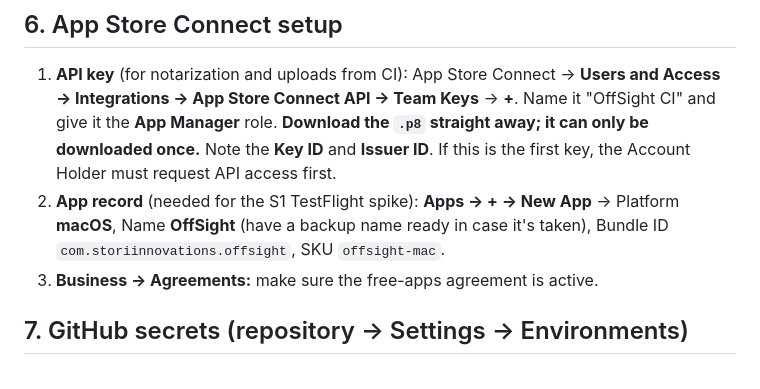
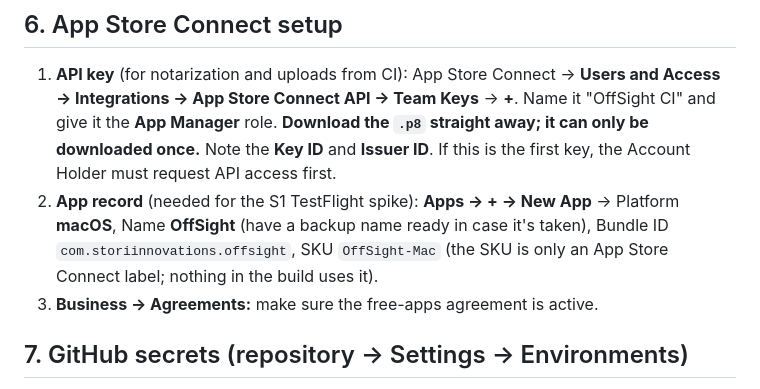
Before and after one commit to StoriInnovations/OffSight, a Markdown page: docs/03-apple-developer-setup.md, the part around the change. Drawn GitHub-style.

Commit message:
Apple setup doc: the app record's SKU is OffSight-Mac
Co-Authored-By: Claude Opus 5.5 <noreply@anthropic.com>
Claude-Session: https://claude.ai/code/session_013y8R9m8BE8WWS3TCm7mr7R

```diff
--- a/docs/03-apple-developer-setup.md
+++ b/docs/03-apple-developer-setup.md
@@ -53,7 +53,7 @@ Development profiles: let Xcode manage them (Signing & Capabilities → *Automat
 
 ## 6. App Store Connect setup
 1. **API key** (for notarization and uploads from CI): App Store Connect → **Users and Access → Integrations → App Store Connect API → Team Keys** → **+**. Name it "OffSight CI" and give it the **App Manager** role. **Download the `.p8` straight away; it can only be downloaded once.** Note the **Key ID** and **Issuer ID**. If this is the first key, the Account Holder must request API access first.
-2. **App record** (needed for the S1 TestFlight spike): **Apps → + → New App** → Platform **macOS**, Name **OffSight** (have a backup name ready in case it's taken), Bundle ID `com.storiinnovations.offsight`, SKU `offsight-mac`.
+2. **App record** (needed for the S1 TestFlight spike): **Apps → + → New App** → Platform **macOS**, Name **OffSight** (have a backup name ready in case it's taken), Bundle ID `com.storiinnovations.offsight`, SKU `OffSight-Mac` (the SKU is only an App Store Connect label; nothing in the build uses it).
 3. **Business → Agreements:** make sure the free-apps agreement is active.
 
 ## 7. GitHub secrets (repository → Settings → Environments)
```
